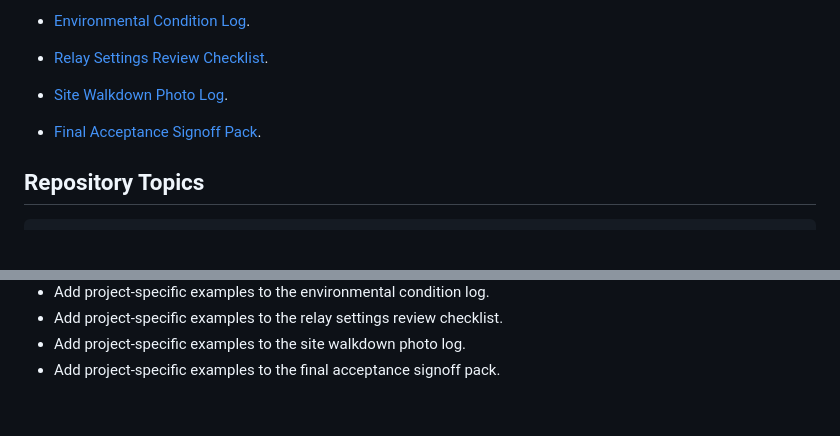
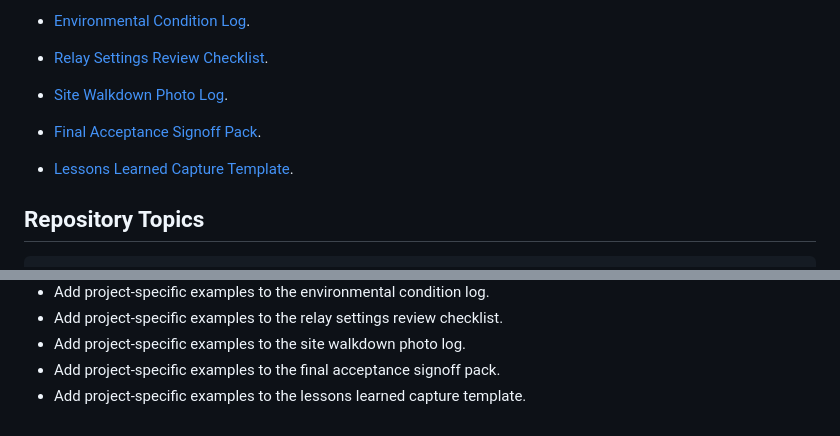
Before and after one commit to mohammadrezwankhan/bess-qaqc-toolkit, a Markdown page: README.md, 2 parts joined by grey strips. Drawn GitHub-style; blank space fills up the shorter version.

Commit message:
Add lessons learned capture template

````diff
--- a/README.md
+++ b/README.md
@@ -64,6 +64,8 @@ BESS reliability depends on evidence that can be inspected before energization,
 
 - [Final Acceptance Signoff Pack](templates/final-acceptance-signoff-pack.md).
 
+- [Lessons Learned Capture Template](templates/lessons-learned-capture-template.md).
+
 ## Repository Topics
 
 ```text
@@ -106,3 +108,4 @@ Draft toolkit. Use the templates as starting points and adapt them to project-sp
 - Add project-specific examples to the relay settings review checklist.
 - Add project-specific examples to the site walkdown photo log.
 - Add project-specific examples to the final acceptance signoff pack.
+- Add project-specific examples to the lessons learned capture template.
````
Also changed, not shown: templates/lessons-learned-capture-template.md (added, +18 -0 lines).
